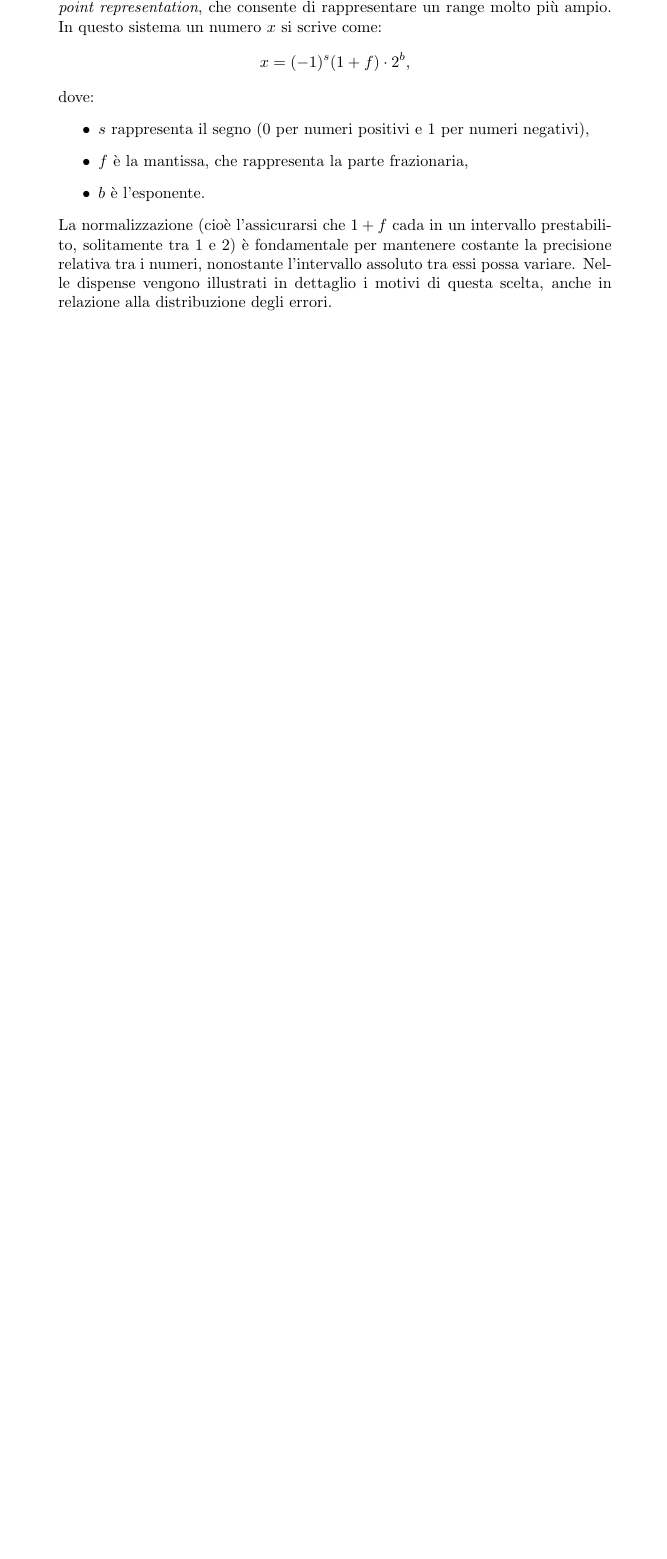
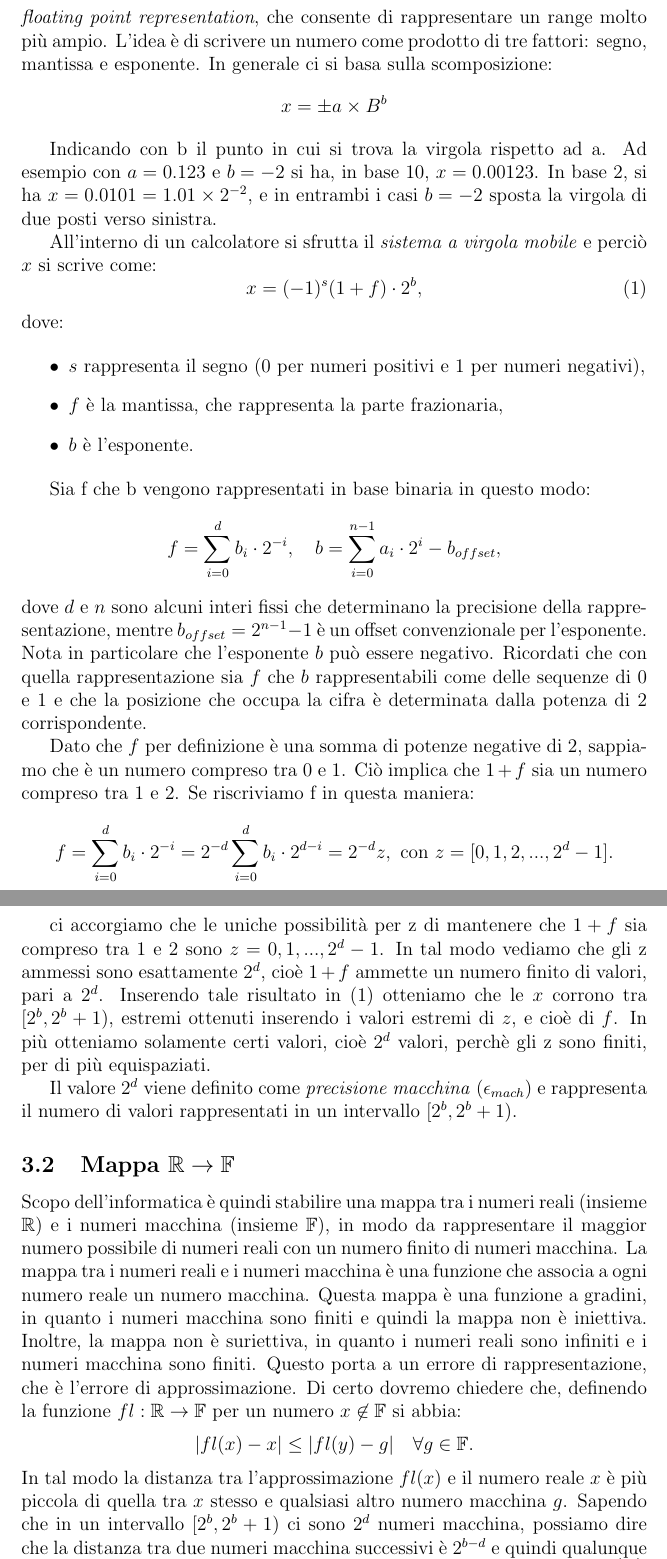
Before and after one commit to bunchi3/lab_computazionale1, a LaTeX document (appunti/1lezione/1lezione.tex): part of page 2 of 3 before the commit and two parts of pages 3 and 4 of 5 after it, the two joined at a grey line, cut so that both start at the same text, the shorter picture padded with empty space. Compiled offline with pdfLaTeX.

Commit message:
Termine prima stesura appunti

```diff
--- a/appunti/1lezione/1lezione.tex
+++ b/appunti/1lezione/1lezione.tex
@@ -1,7 +1,13 @@
-\documentclass{article}
+\documentclass[letterpaper,12pt]{article}
 \usepackage[utf8]{inputenc}
 \usepackage[italian]{babel}
 \usepackage{amsmath}
+\usepackage{mathtools}
+\DeclarePairedDelimiter{\abs}{\lvert}{\rvert} % per valore assoluto
+\usepackage{amssymb}
+\newcommand{\numberset}{\mathbb}
+\newcommand{\F}{\numberset{F}}
+\newcommand{\R}{\numberset{R}}
 
 \title{Laboratorio computazionale \\[1ex] \large Appunti lezione 1}
 \author{Stefano Franceschina}
@@ -49,13 +63,70 @@
 
     \subsection{Floating Point Representation}
-        Per rappresentare i numeri reali si è passati dalla \textit{fixed-point representation} (con un numero fisso di cifre decimali o binarie prima e dopo la virgola) alla \textit{floating point representation}, che consente di rappresentare un range molto più ampio. In questo sistema un numero $x$ si scrive come:
+        Per rappresentare i numeri reali si è passati dalla \textit{fixed-point representation} (con un numero fisso di
+        cifre decimali o binarie prima e dopo la virgola) alla \textit{floating point representation}, che consente di
+        rappresentare un range molto più ampio. L'idea è di scrivere un numero come prodotto di tre fattori: segno,
+        mantissa e esponente. In generale ci si basa sulla scomposizione:
         \[
+            x = \pm a \times B^b
+        \]
+
+        Indicando con b il punto in cui si trova la virgola rispetto ad a. Ad esempio con $a = 0.123$ e $b = -2$ si ha,
+        in base 10, $x = 0.00123$. In base 2, si ha $x = 0.0101 = 1.01 \times 2^{-2}$, e in entrambi i casi $b = -2$
+        sposta la virgola di due posti verso sinistra.
+
+        All'interno di un calcolatore si sfrutta il \textit{sistema a virgola mobile} e perciò $x$ si scrive come:
+        \begin{equation}\label{eq:x_vm}
             x = (-1)^s (1 + f) \cdot 2^b,
-        \]
+        \end{equation}
         dove:
+
         \begin{itemize}
             \item $s$ rappresenta il segno (0 per numeri positivi e 1 per numeri negativi),
             \item $f$ è la mantissa, che rappresenta la parte frazionaria,
             \item $b$ è l'esponente.
         \end{itemize}
-        La normalizzazione (cioè l'assicurarsi che $1+f$ cada in un intervallo prestabilito, solitamente tra 1 e 2) è fondamentale per mantenere costante la precisione relativa tra i numeri, nonostante l'intervallo assoluto tra essi possa variare. Nelle dispense vengono illustrati in dettaglio i motivi di questa scelta, anche in relazione alla distribuzione degli errori.
+
+        Sia f che b vengono rappresentati in base binaria in questo modo:
+        \[
+            f = \sum_{i=0}^{d} b_i \cdot 2^{-i}, \quad b = \sum_{i=0}^{n-1} a_i \cdot 2^{i} - b_{offset},
+        \]
+        dove
+        $d$ e $n$ sono alcuni interi fissi che determinano la precisione della rappresentazione, mentre
+        $b_{offset} = 2^{n-1} -1 $ è un offset convenzionale per l'esponente. Nota in particolare che l'esponente
+        $b$ può essere negativo. Ricordati che  con quella rappresentazione sia $f$ che $b$ rappresentabili come delle
+        sequenze di 0 e 1 e che la posizione che occupa la cifra è determinata dalla potenza di 2 corrispondente.
+
+        Dato che $f$ per definizione è una somma di potenze negative di 2, sappiamo che è un numero compreso tra 0 e 1.
+        Ciò implica che $1+f$ sia un numero compreso tra 1 e 2. Se riscriviamo f in questa maniera:
+        \[
+            f = \sum_{i=0}^{d} b_i \cdot 2^{-i} = 2^{-d} \sum_{i=0}^{d} b_i \cdot 2^{d-i} = 2^{-d}z,
+            \text{ con } z = [0, 1, 2, ..., 2^{d}-1].
+        \]
+
+        ci accorgiamo che le uniche possibilità per z di mantenere che $1+f$ sia compreso tra 1 e 2 sono
+        $z = 0, 1, ..., 2^{d} - 1$.
+        In tal modo vediamo che gli z ammessi sono esattamente $2^{d}$, cioè $1+f$ ammette un numero finito di valori, pari
+        a $2^{d}$. Inserendo tale risultato in \eqref{eq:x_vm} otteniamo che le $x$ corrono tra $[2^b, 2^b+1)$,
+        estremi ottenuti inserendo i valori estremi di $z$, e cioè di $f$. In più otteniamo solamente certi valori,
+        cioè $2^{d}$ valori, perchè gli z sono finiti, per di più equispaziati.
+
+        Il valore $2^d$ viene definito come \textit{precisione macchina} ($\epsilon_{mach}$) e rappresenta il numero
+        di valori rappresentati in un intervallo $[2^b, 2^b+1)$.
+
+
+
+    \subsection{Mappa $ \R \rightarrow \F$}
+        Scopo dell'informatica è quindi stabilire una mappa tra i numeri reali (insieme $\R$) e i numeri macchina (insieme $\F$),
+        in modo da rappresentare il maggior numero possibile di numeri reali con un numero finito di numeri macchina.
+        La mappa tra i numeri reali e i numeri macchina è una funzione che associa a ogni numero reale un numero macchina.
+        Questa mappa è una funzione a gradini, in quanto i numeri macchina sono finiti e quindi la mappa non è iniettiva.
+        Inoltre, la mappa non è suriettiva, in quanto i numeri reali sono infiniti e i numeri macchina sono finiti.
+        Questo porta a un errore di rappresentazione, che è l'errore di approssimazione.
+        Di certo dovremo chiedere che, definendo la funzione $fl : \R \rightarrow \F$ per un numero $x \not\in \F$ si abbia:
+        \[
+            \abs{fl(x) - x} \leq \abs{fl(y) - g} \quad \forall g \in \F.
+        \]
+        In tal modo la distanza tra l'approssimazione $fl(x)$ e il numero reale $x$ è più piccola di quella tra $x$
+        stesso e qualsiasi altro numero macchina $g$. Sapendo che in un intervallo $[2^b, 2^b+1)$ ci sono $2^d$ numeri
+        macchina, possiamo dire che la distanza tra due numeri macchina successivi è $2^{b-d}$ e quindi qualunque numero
+        reale $x$ in $[2^b, 2^b+1)$ avrà una distanza da $fl(x)$ al massimo di $\frac{2^{b-d}}{2}$.
```
Also changed, not shown: appunti/1lezione/1lezione.pdf, appunti/1lezione/1lezione.tex (35 more changed lines), 5 other files.
